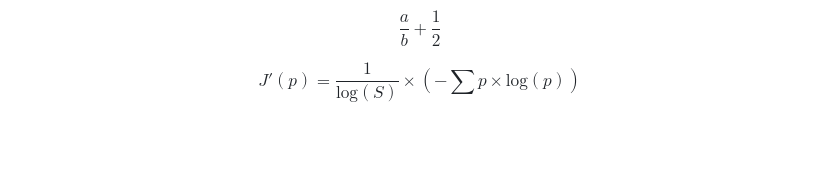
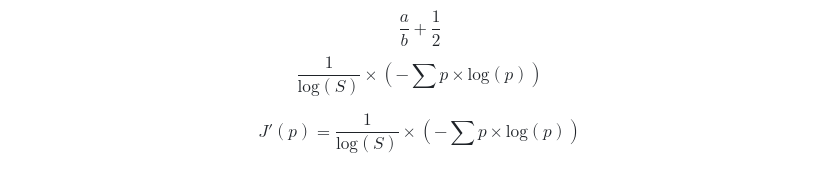
Before and after one commit to GhMathis/edge_importance_ntw, a Markdown page: README.md, the part around the change. Rendered like a GitHub page; blank space fills up the shorter version.

Commit message:
i don't understande why

```diff
--- a/README.md
+++ b/README.md
@@ -30,6 +30,7 @@ for the appendices. Note that the appendices will come with their
 at the root of the project).
 
 $$\frac{a}{b} +\frac{1}{2}$$
+$$ \frac{1}{\text{log}(S)}\times\left(-\sum p \times \text{log}(p)\right)$$
 
 $$J'(p) = \frac{1}{\text{log}(S)}\times\left(-\sum p \times \text{log}(p)\right)$$
 
```
